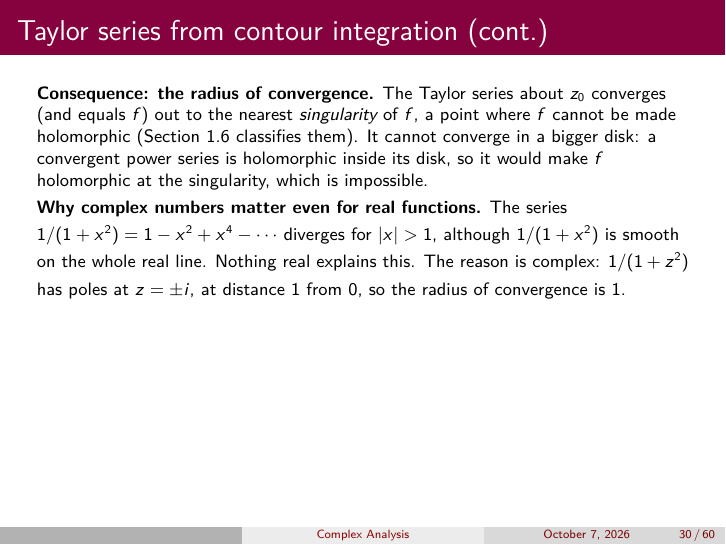
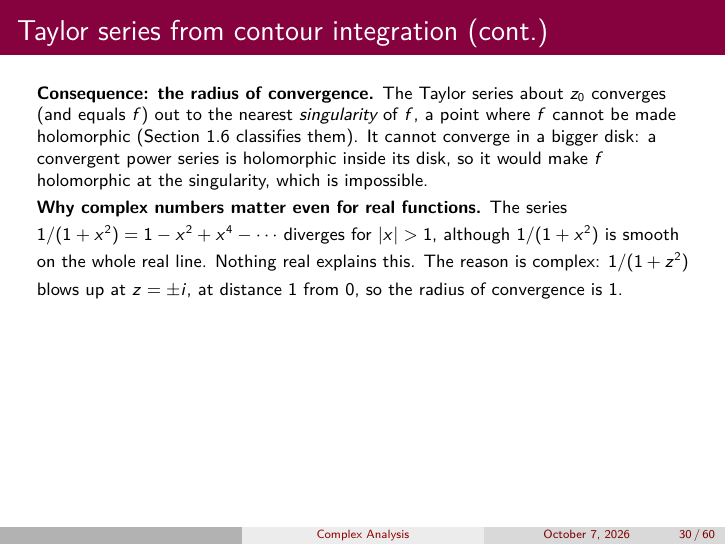
Before and after one commit to jake-w-liu/mp-note, LaTeX slides (mp_ch1.tex): page 30 of 60. Compiled offline with pdfLaTeX.

Commit message:
ch1: avoid the word 'pole' before Section 1.6 defines it
Co-Authored-By: Claude Opus 5.5 <noreply@anthropic.com>
Claude-Session: https://claude.ai/code/session_01825sqZqtKRt7RLfkt6CQUq

```diff
--- a/mp_ch1.tex
+++ b/mp_ch1.tex
@@ -665,7 +665,7 @@ singularity, which is impossible.
 
 \textbf{Why complex numbers matter even for real functions.} The series
 \(1/(1+x^2)=1-x^2+x^4-\cdots\) diverges for \(|x|>1\), although \(1/(1+x^2)\) is smooth on the whole
-real line. Nothing real explains this. The reason is complex: \(1/(1+z^2)\) has poles at
+real line. Nothing real explains this. The reason is complex: \(1/(1+z^2)\) blows up at
 \(z=\pm i\), at distance \(1\) from \(0\), so the radius of convergence is \(1\).
 \end{frame}
 
```
